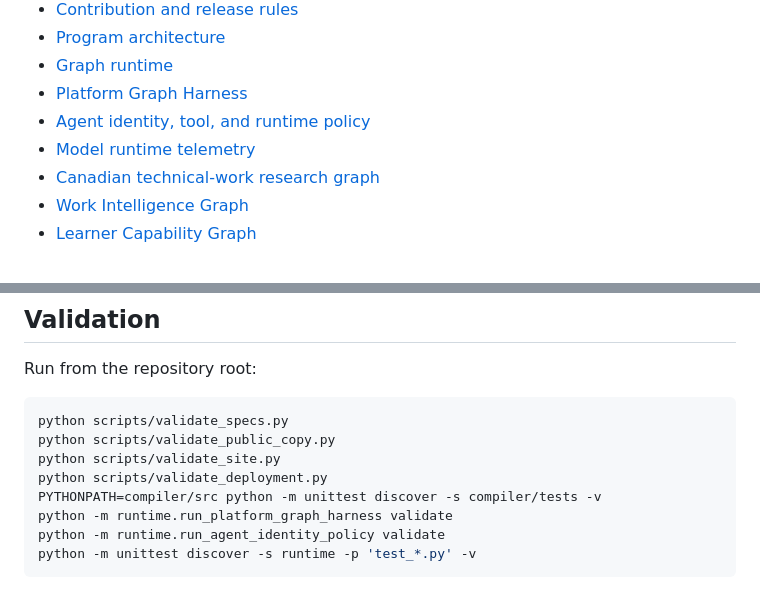
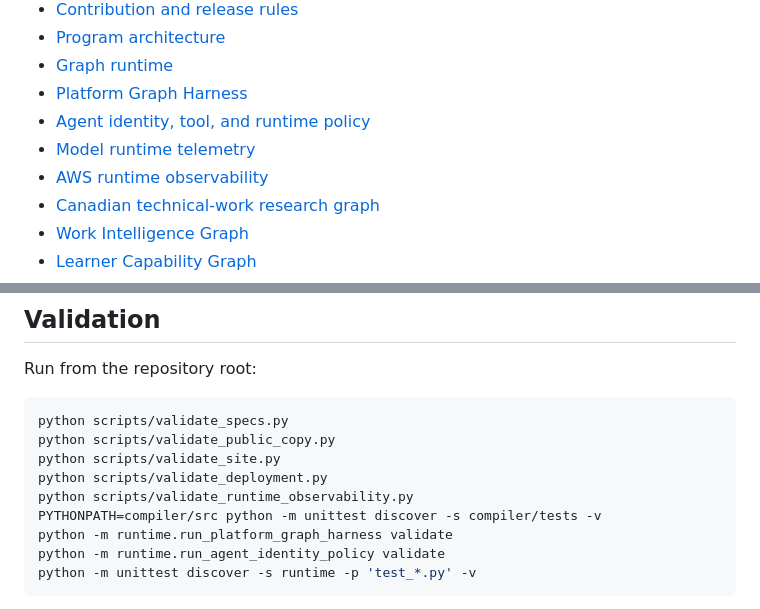
Before and after one commit to drolu-cmyk/on-bc-canada, a Markdown page: README.md, 2 parts joined by grey strips. Rendered like a GitHub page.

Commit message:
Index AWS runtime observability controls

```diff
--- a/README.md
+++ b/README.md
@@ -42,6 +42,7 @@ The program publishes only claims supported by current records. Participation is
 - [Platform Graph Harness](docs/platform-graph-harness.md)
 - [Agent identity, tool, and runtime policy](docs/agent-identity-tool-policy.md)
 - [Model runtime telemetry](docs/runtime-model-telemetry.md)
+- [AWS runtime observability](docs/aws-runtime-observability.md)
 - [Canadian technical-work research graph](docs/research-graph.md)
 - [Work Intelligence Graph](docs/work-intelligence-graph.md)
 - [Learner Capability Graph](docs/capability-graph.md)
@@ -70,6 +71,7 @@ python scripts/validate_specs.py
 python scripts/validate_public_copy.py
 python scripts/validate_site.py
 python scripts/validate_deployment.py
+python scripts/validate_runtime_observability.py
 PYTHONPATH=compiler/src python -m unittest discover -s compiler/tests -v
 python -m runtime.run_platform_graph_harness validate
 python -m runtime.run_agent_identity_policy validate
```
